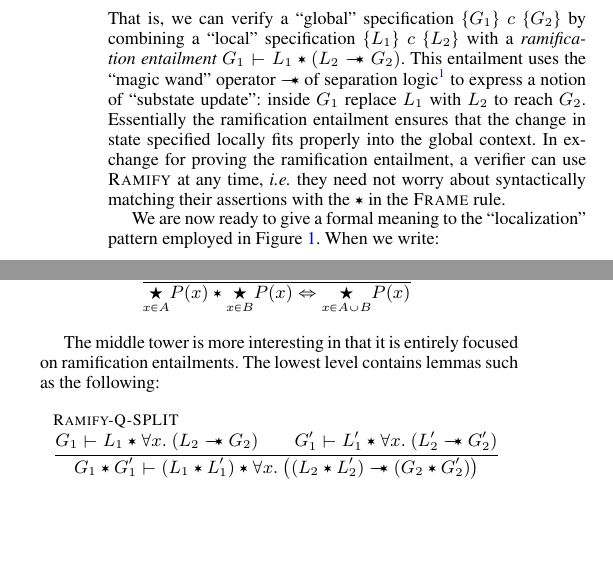
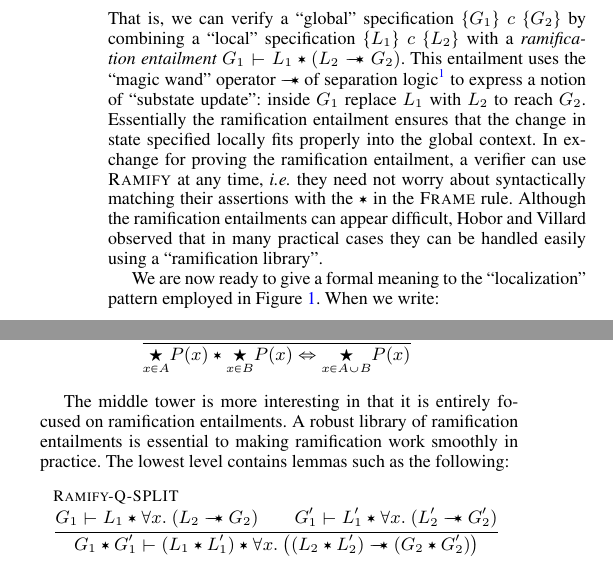
Before and after one commit to CertiGraph/CertiGraph, a LaTeX paper (papers/autoquack/autoquack.tex, which reads papers/autoquack/orientation.tex, papers/autoquack/spatial.tex): two parts of the columns of pages 3 and 8 of 14 before the commit and two parts of the columns of pages 3 and 8 of 13 after it, joined at a grey line, cut so that both start at the same text, the shorter picture padded with empty space. Compiled offline with pdfLaTeX; a missing font is replaced by an installed copy or a similar font.

Commit message:
A few small wibbles to get it to a place we can share on the web.

```diff
--- a/papers/autoquack/orientation.tex
+++ b/papers/autoquack/orientation.tex
@@ -71,7 +71,7 @@ Hobor and Villard observed that \infrulestyle{Frame} is bit rigid because it for
 {\begin{array}{c}(L_2 --* G_2) \\ \textrm{ignores} \\ \MV(c) \end{array}} \qquad \qquad \qquad
 %{$\begin{array}{l}\m{fv}(Q --* R') \cap \null \\ \m{modif}(c) = \emptyset\end{array}$} \qquad \qquad \qquad
 \]
-That is, we can verify a ``global'' specification $\{G_1\}~c~\{G_2\}$ by combining a ``local'' specification $\{L_1\}~c~\{L_2\}$ with a \emph{ramification entailment} $G_1 |- L_1 * (L_2--* G_2)$.  This entailment uses the ``magic wand'' operator $--*$ of separation logic\footnote{$--*$ is the adjunct of $*$, \emph{i.e.} $(P * Q |- R) <=> (P |- Q --* R)$.} to express a notion of ``substate update'': inside $G_1$ replace $L_1$ with $L_2$ to reach $G_2$.  Essentially the ramification entailment ensures that the change in state specified locally fits properly into the global context.  In exchange for proving the ramification entailment, a verifier can use \infrulestyle{Ramify} at any time, \emph{i.e.} they need not worry about syntactically matching their assertions with the $*$ in the \infrulestyle{Frame} rule.
+That is, we can verify a ``global'' specification $\{G_1\}~c~\{G_2\}$ by combining a ``local'' specification $\{L_1\}~c~\{L_2\}$ with a \emph{ramification entailment} $G_1 |- L_1 * (L_2--* G_2)$.  This entailment uses the ``magic wand'' operator $--*$ of separation logic\footnote{$--*$ is the adjunct of $*$, \emph{i.e.} $(P * Q |- R) <=> (P |- Q --* R)$.} to express a notion of ``substate update'': inside $G_1$ replace $L_1$ with $L_2$ to reach $G_2$.  Essentially the ramification entailment ensures that the change in state specified locally fits properly into the global context.  In exchange for proving the ramification entailment, a verifier can use \infrulestyle{Ramify} at any time, \emph{i.e.} they need not worry about syntactically matching their assertions with the $*$ in the \infrulestyle{Frame} rule.  Although the ramification entailments can appear difficult, Hobor and Villard observed that in many practical cases they can be handled easily using a ``ramification library''.
 
 We are now ready to give a formal meaning to the ``localization'' pattern employed in Figure~\ref{fig:markgraph}.  When we write:
 \begin{lstlisting}
--- a/papers/autoquack/spatial.tex
+++ b/papers/autoquack/spatial.tex
@@ -229,7 +229,7 @@ Above the Logic layer we have three towers, each three levels high.  The leftmos
 {\underset{x\in A}{\bigstar} P(x) *   \underset{x\in B}{\bigstar} P(x) \Leftrightarrow \underset{x\in A \cup B}{\bigstar} P(x)}{}
 \]
 
-The middle tower is more interesting in that it is entirely focused on ramification entailments.  The lowest level contains lemmas such as the following:
+The middle tower is more interesting in that it is entirely focused on ramification entailments.  A robust library of ramification entailments is essential to making ramification work smoothly in practice.  The lowest level contains lemmas such as the following:
 \[
 \infrule{Ramify-Q-SPLIT}
 {G_1 \vdash L_1 * \forall x.~ (L_2 --* G_2) \\
```
Also changed, not shown: papers/autoquack/autoquack.tex (+4 -4 lines), papers/autoquack/orientation.tex (2 more changed lines).
